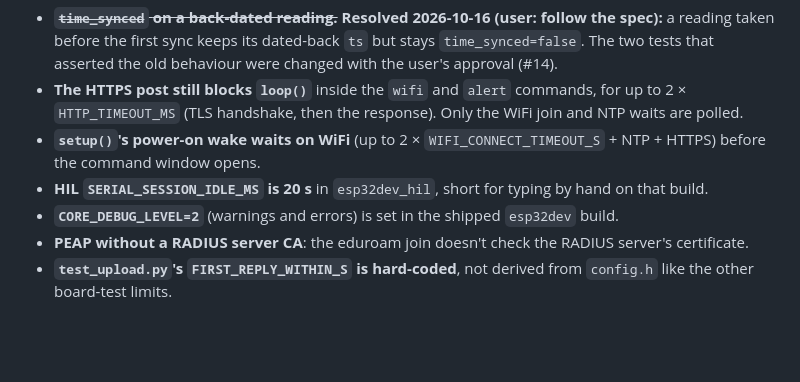
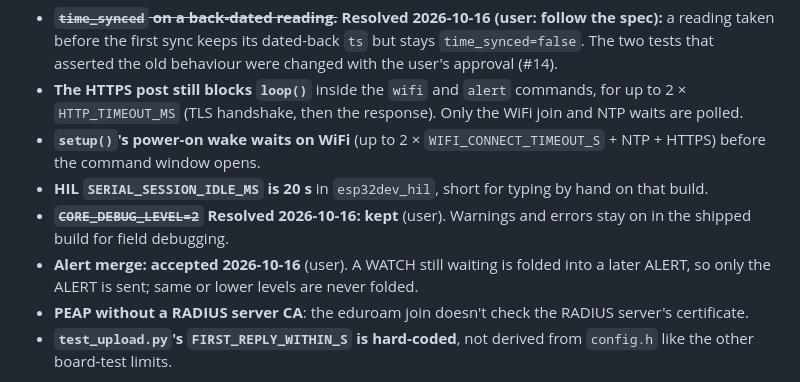
Before and after one commit to sol660/ESPSprint, a Markdown page: docs/improvements.md, the part around the change. GitHub-like rendering; blank space fills up the shorter version.

Commit message:
Improvements log: debug level and alert merge decisions
Co-Authored-By: Claude Opus 5.5 <noreply@anthropic.com>

```diff
--- a/docs/improvements.md
+++ b/docs/improvements.md
@@ -12,7 +12,8 @@ From the spec #14 code review (left as they are, for a decision):
 - **The HTTPS post still blocks `loop()`** inside the `wifi` and `alert` commands, for up to 2 × `HTTP_TIMEOUT_MS` (TLS handshake, then the response). Only the WiFi join and NTP waits are polled.
 - **`setup()`'s power-on wake waits on WiFi** (up to 2 × `WIFI_CONNECT_TIMEOUT_S` + NTP + HTTPS) before the command window opens.
 - **HIL `SERIAL_SESSION_IDLE_MS` is 20 s** in `esp32dev_hil`, short for typing by hand on that build.
-- **`CORE_DEBUG_LEVEL=2`** (warnings and errors) is set in the shipped `esp32dev` build.
+- ~~**`CORE_DEBUG_LEVEL=2`**~~ **Resolved 2026-10-16: kept** (user). Warnings and errors stay on in the shipped build for field debugging.
+- **Alert merge: accepted 2026-10-16** (user). A WATCH still waiting is folded into a later ALERT, so only the ALERT is sent; same or lower levels are never folded.
 - **PEAP without a RADIUS server CA**: the eduroam join doesn't check the RADIUS server's certificate.
 - **`test_upload.py`'s `FIRST_REPLY_WITHIN_S` is hard-coded**, not derived from `config.h` like the other board-test limits.
 
```
